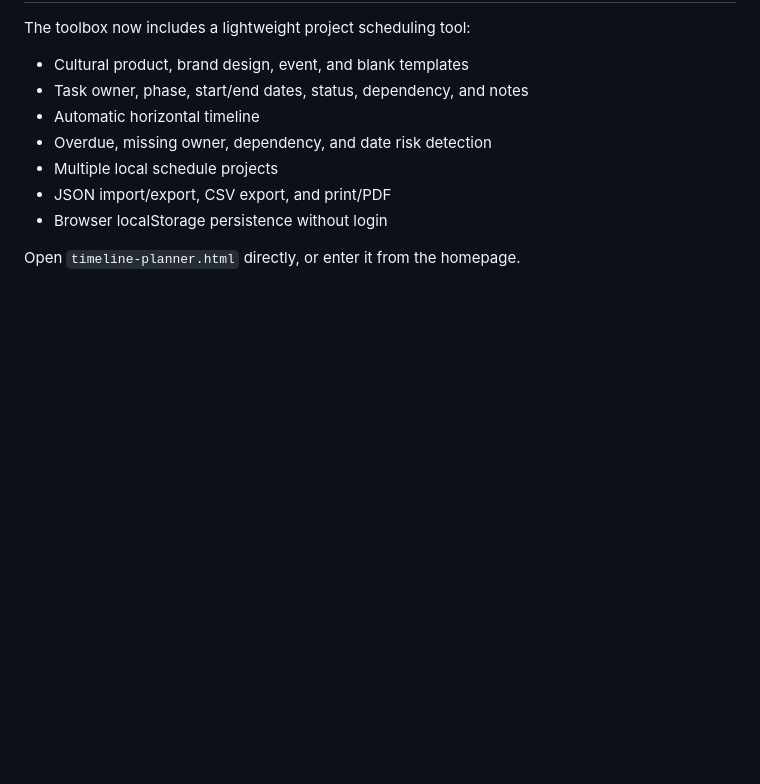
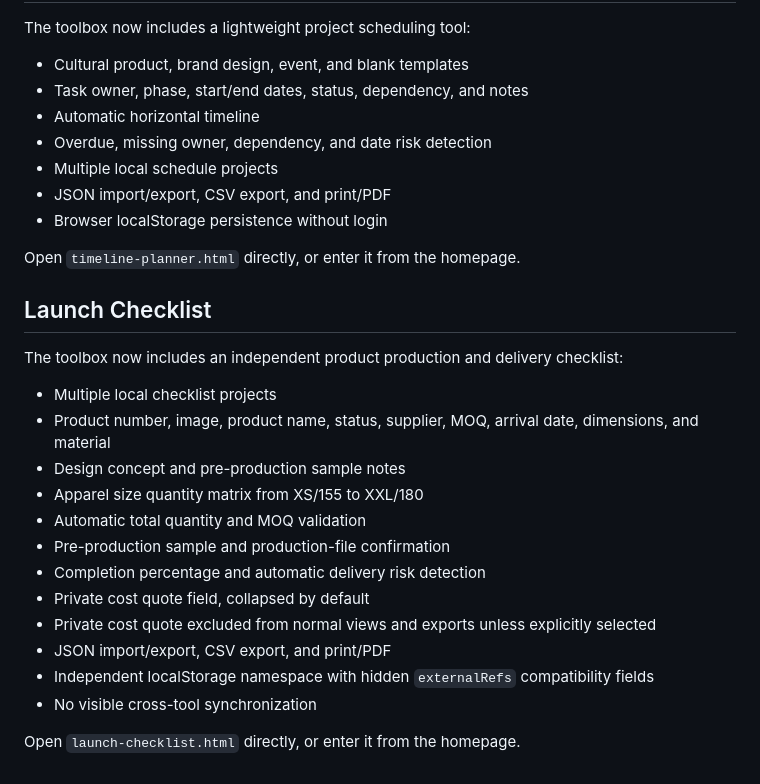
Before and after one commit to raffaelelzk/design-board, a Markdown page: README.md, the part around the change. GitHub-like rendering; blank space fills up the shorter version.

Commit message:
v2.3: README.md

```diff
--- a/README.md
+++ b/README.md
@@ -103,3 +103,22 @@ The toolbox now includes a lightweight project scheduling tool:
 - Browser localStorage persistence without login
 
 Open `timeline-planner.html` directly, or enter it from the homepage.
+
+## Launch Checklist
+
+The toolbox now includes an independent product production and delivery checklist:
+
+- Multiple local checklist projects
+- Product number, image, product name, status, supplier, MOQ, arrival date, dimensions, and material
+- Design concept and pre-production sample notes
+- Apparel size quantity matrix from XS/155 to XXL/180
+- Automatic total quantity and MOQ validation
+- Pre-production sample and production-file confirmation
+- Completion percentage and automatic delivery risk detection
+- Private cost quote field, collapsed by default
+- Private cost quote excluded from normal views and exports unless explicitly selected
+- JSON import/export, CSV export, and print/PDF
+- Independent localStorage namespace with hidden `externalRefs` compatibility fields
+- No visible cross-tool synchronization
+
+Open `launch-checklist.html` directly, or enter it from the homepage.
```
